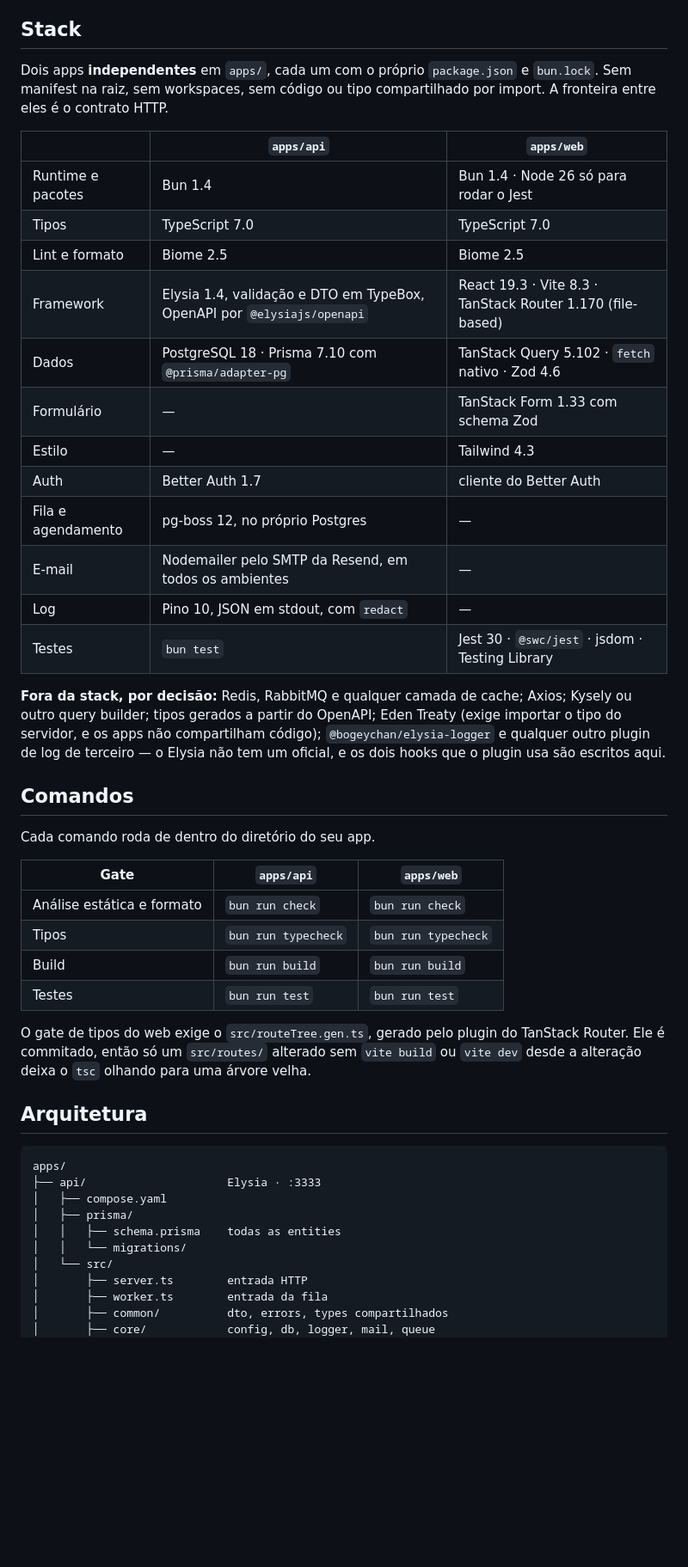
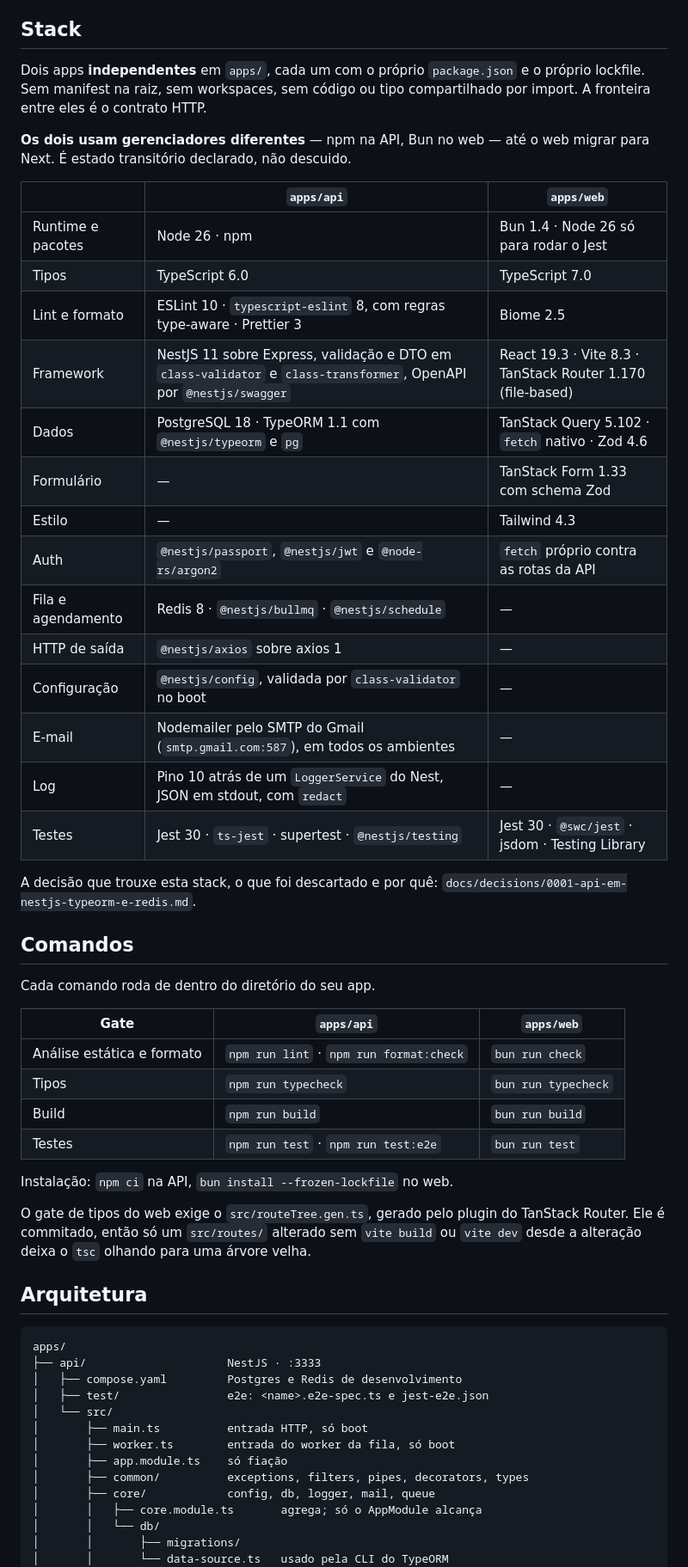
Before and after one commit to TheoOdawara/clinicore, a Markdown page: CLAUDE.md, the part around one of its changes. Shown at 86% size. GitHub-like rendering; blank space fills up the shorter version.

````diff
--- a/CLAUDE.md
+++ b/CLAUDE.md
@@ -8,29 +8,32 @@ O produto — problema, escopo, go-live da clínica piloto e critérios de aceit
 
 ## Stack
 
-Dois apps **independentes** em `apps/`, cada um com o próprio `package.json` e `bun.lock`. Sem manifest
-na raiz, sem workspaces, sem código ou tipo compartilhado por import. A fronteira entre eles é o
-contrato HTTP.
+Dois apps **independentes** em `apps/`, cada um com o próprio `package.json` e o próprio lockfile. Sem
+manifest na raiz, sem workspaces, sem código ou tipo compartilhado por import. A fronteira entre eles é
+o contrato HTTP.
+
+**Os dois usam gerenciadores diferentes** — npm na API, Bun no web — até o web migrar para Next. É
+estado transitório declarado, não descuido.
 
 | | `apps/api` | `apps/web` |
 |---|---|---|
-| Runtime e pacotes | Bun 1.4 | Bun 1.4 · Node 26 só para rodar o Jest |
-| Tipos | TypeScript 7.0 | TypeScript 7.0 |
-| Lint e formato | Biome 2.5 | Biome 2.5 |
-| Framework | Elysia 1.4, validação e DTO em TypeBox, OpenAPI por `@elysiajs/openapi` | React 19.3 · Vite 8.3 · TanStack Router 1.170 (file-based) |
-| Dados | PostgreSQL 18 · Prisma 7.10 com `@prisma/adapter-pg` | TanStack Query 5.102 · `fetch` nativo · Zod 4.6 |
+| Runtime e pacotes | Node 26 · npm | Bun 1.4 · Node 26 só para rodar o Jest |
+| Tipos | TypeScript 6.0 | TypeScript 7.0 |
+| Lint e formato | ESLint 10 · `typescript-eslint` 8, com regras type-aware · Prettier 3 | Biome 2.5 |
+| Framework | NestJS 11 sobre Express, validação e DTO em `class-validator` e `class-transformer`, OpenAPI por `@nestjs/swagger` | React 19.3 · Vite 8.3 · TanStack Router 1.170 (file-based) |
+| Dados | PostgreSQL 18 · TypeORM 1.1 com `@nestjs/typeorm` e `pg` | TanStack Query 5.102 · `fetch` nativo · Zod 4.6 |
 | Formulário | — | TanStack Form 1.33 com schema Zod |
 | Estilo | — | Tailwind 4.3 |
-| Auth | Better Auth 1.7 | cliente do Better Auth |
-| Fila e agendamento | pg-boss 12, no próprio Postgres | — |
-| E-mail | Nodemailer pelo SMTP da Resend, em todos os ambientes | — |
-| Log | Pino 10, JSON em stdout, com `redact` | — |
-| Testes | `bun test` | Jest 30 · `@swc/jest` · jsdom · Testing Library |
+| Auth | `@nestjs/passport`, `@nestjs/jwt` e `@node-rs/argon2` | `fetch` próprio contra as rotas da API |
+| Fila e agendamento | Redis 8 · `@nestjs/bullmq` · `@nestjs/schedule` | — |
+| HTTP de saída | `@nestjs/axios` sobre axios 1 | — |
+| Configuração | `@nestjs/config`, validada por `class-validator` no boot | — |
+| E-mail | Nodemailer pelo SMTP do Gmail (`smtp.gmail.com:587`), em todos os ambientes | — |
+| Log | Pino 10 atrás de um `LoggerService` do Nest, JSON em stdout, com `redact` | — |
+| Testes | Jest 30 · `ts-jest` · supertest · `@nestjs/testing` | Jest 30 · `@swc/jest` · jsdom · Testing Library |
 
-**Fora da stack, por decisão:** Redis, RabbitMQ e qualquer camada de cache; Axios; Kysely ou outro
-query builder; tipos gerados a partir do OpenAPI; Eden Treaty (exige importar o tipo do servidor, e
-os apps não compartilham código); `@bogeychan/elysia-logger` e qualquer outro plugin de log de
-terceiro — o Elysia não tem um oficial, e os dois hooks que o plugin usa são escritos aqui.
+A decisão que trouxe esta stack, o que foi descartado e por quê:
+`docs/decisions/0001-api-em-nestjs-typeorm-e-redis.md`.
 
 ## Comandos
 
@@ -38,10 +41,12 @@ Cada comando roda de dentro do diretório do seu app.
 
 | Gate | `apps/api` | `apps/web` |
 |---|---|---|
-| Análise estática e formato | `bun run check` | `bun run check` |
-| Tipos | `bun run typecheck` | `bun run typecheck` |
-| Build | `bun run build` | `bun run build` |
-| Testes | `bun run test` | `bun run test` |
+| Análise estática e formato | `npm run lint` · `npm run format:check` | `bun run check` |
+| Tipos | `npm run typecheck` | `bun run typecheck` |
+| Build | `npm run build` | `bun run build` |
+| Testes | `npm run test` · `npm run test:e2e` | `bun run test` |
+
+Instalação: `npm ci` na API, `bun install --frozen-lockfile` no web.
 
 O gate de tipos do web exige o `src/routeTree.gen.ts`, gerado pelo plugin do TanStack Router. Ele é
 commitado, então só um `src/routes/` alterado sem `vite build` ou `vite dev` desde a alteração deixa o
@@ -51,14 +56,17 @@ commitado, então só um `src/routes/` alterado sem `vite build` ou `vite dev` d
 
 ```
 apps/
-├── api/                     Elysia · :3333
-│   ├── compose.yaml
-│   ├── prisma/
-│   │   ├── schema.prisma    todas as entities
-│   │   └── migrations/
+├── api/                     NestJS · :3333
+│   ├── compose.yaml         Postgres e Redis de desenvolvimento
+│   ├── test/                e2e: <name>.e2e-spec.ts e jest-e2e.json
 │   └── src/
-│       ├── server.ts        entrada HTTP
-│       ├── worker.ts        entrada da fila
-│       ├── common/          dto, errors, types compartilhados
+│       ├── main.ts          entrada HTTP, só boot
+│       ├── worker.ts        entrada do worker da fila, só boot
+│       ├── app.module.ts    só fiação
+│       ├── common/          exceptions, filters, pipes, decorators, types
 │       ├── core/            config, db, logger, mail, queue
+│       │   ├── core.module.ts       agrega; só o AppModule alcança
+│       │   └── db/
+│       │       ├── migrations/
+│       │       └── data-source.ts   usado pela CLI do TypeORM
 │       └── features/<feature>/
````
Also changed, not shown: other parts of CLAUDE.md (+104 -57 lines), docs/decisions/0001-api-em-nestjs-typeorm-e-redis.md (added, +119 -0 lines).
